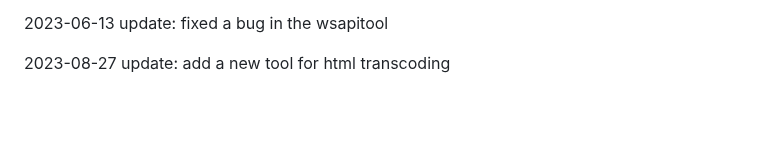
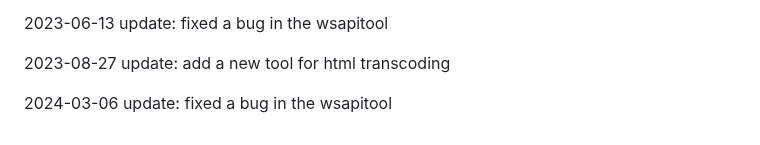
Before and after one commit to lzjzhuanyong/lzjzhuanyong.github.io, a Markdown page: README.md, the part around the change. Drawn GitHub-style; blank space fills up the shorter version.

```diff
--- a/README.md
+++ b/README.md
@@ -35,3 +35,5 @@ signature tool for work
 2023-06-13 update: fixed a bug in the wsapitool
 
 2023-08-27 update: add a new tool for html transcoding
+
+2024-03-06 update: fixed a bug in the wsapitool
```
